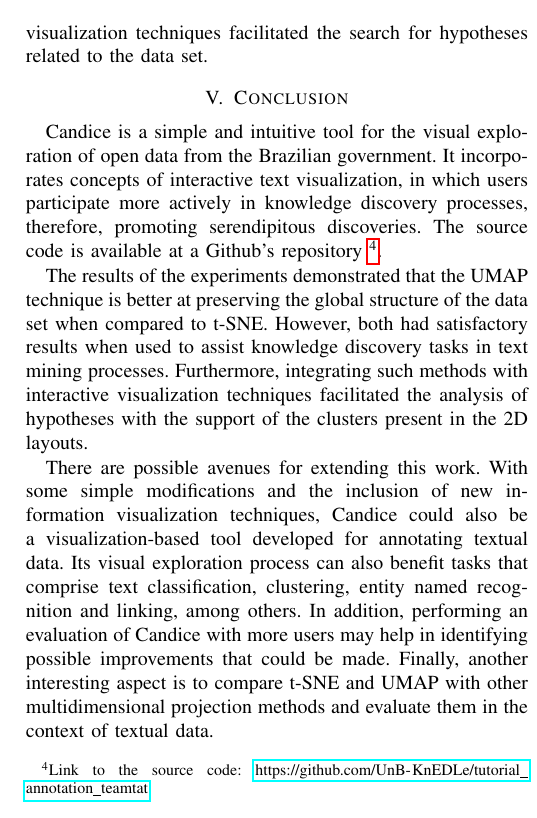
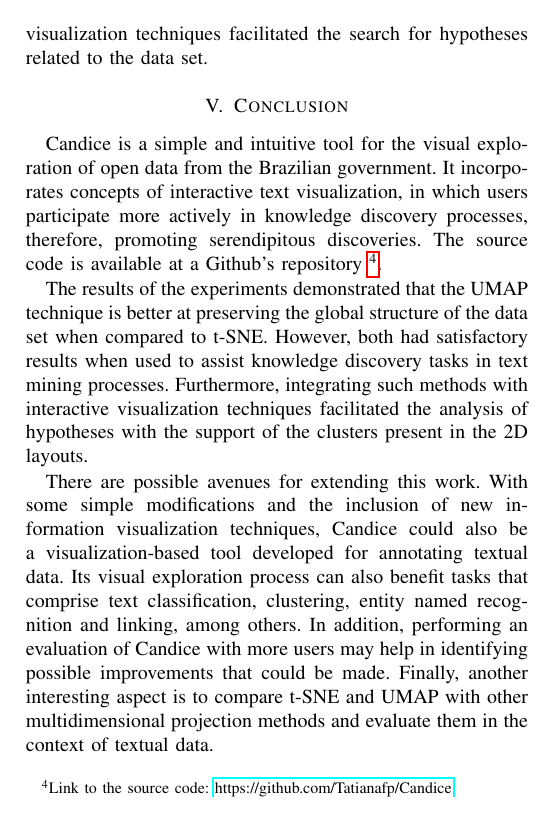
Before and after one commit to Tatianafp/Candice, a LaTeX paper (Codigo_Artigo/main.tex): part of one column of page 5 of 5, cut so that both start at the same text. Compiled offline with pdfLaTeX; a missing font is replaced by an installed copy or a similar font; a LaTeX package or settings file that is missing is left out.

Commit message:
Update github's repository link

```diff
--- a/Codigo_Artigo/main.tex
+++ b/Codigo_Artigo/main.tex
@@ -186,7 +186,7 @@ It is worth mentioning that both analyzes performed previously still need the op
 
 \section{Conclusion}
 
-Candice is a simple and intuitive tool for the visual exploration of open data from the Brazilian government. It incorporates concepts of interactive text visualization, in which users participate more actively in knowledge discovery processes, therefore, promoting serendipitous discoveries. The source code is available at a Github's repository \footnote{Link to the source code: \url{https://github.com/UnB-KnEDLe/tutorial\_annotation\_teamtat}}.
+Candice is a simple and intuitive tool for the visual exploration of open data from the Brazilian government. It incorporates concepts of interactive text visualization, in which users participate more actively in knowledge discovery processes, therefore, promoting serendipitous discoveries. The source code is available at a Github's repository \footnote{Link to the source code: \url{https://github.com/Tatianafp/Candice}}.
 
 The results of the experiments demonstrated that the UMAP technique is better at preserving the global structure of the data set when compared to t-SNE. However, both had satisfactory results when used to assist knowledge discovery tasks in text mining processes. Furthermore, integrating such methods with interactive visualization techniques facilitated the analysis of hypotheses with the support of the clusters present in the 2D layouts.
 
```
Also changed, not shown: Artigo_ProjetoFinalMT_Tatiana.pdf.
